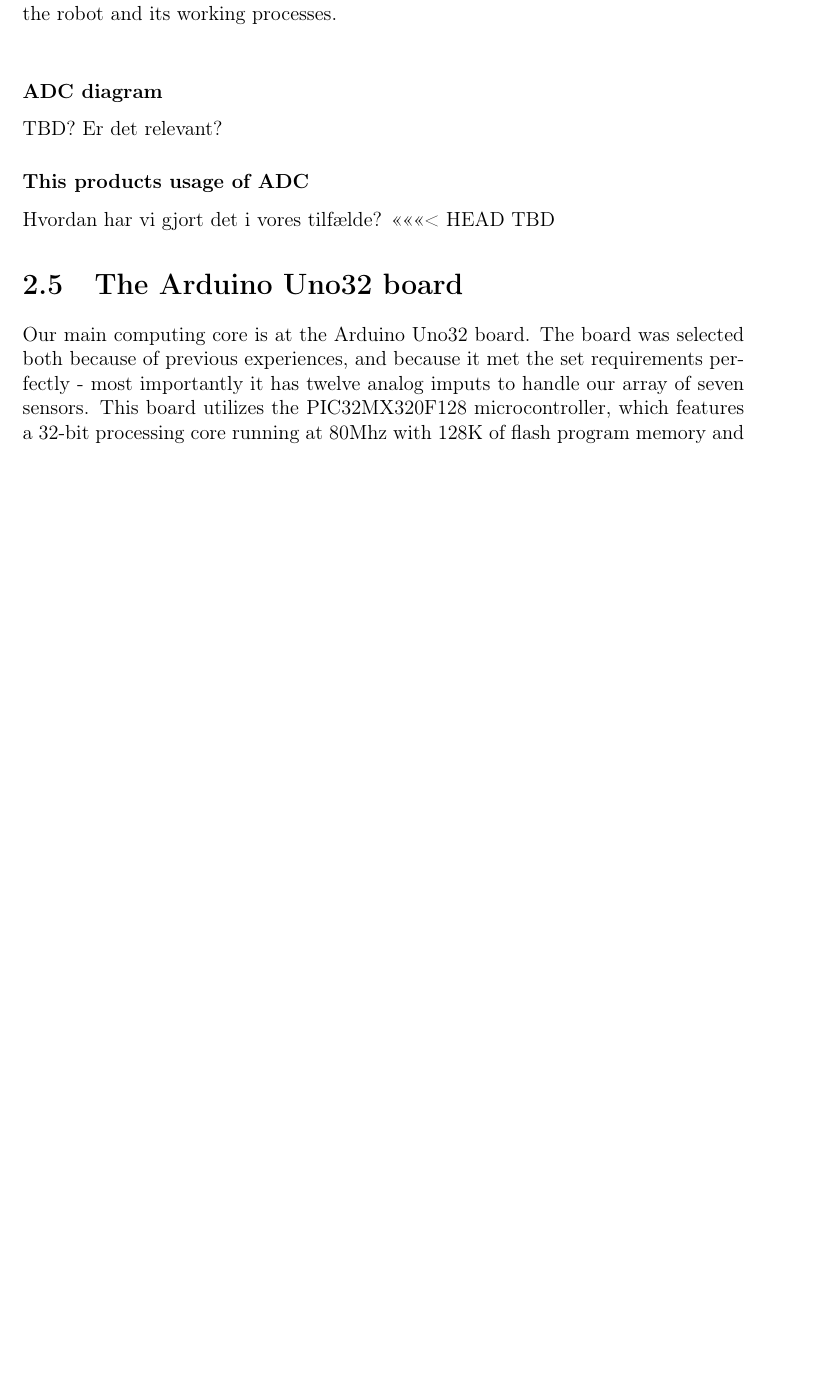
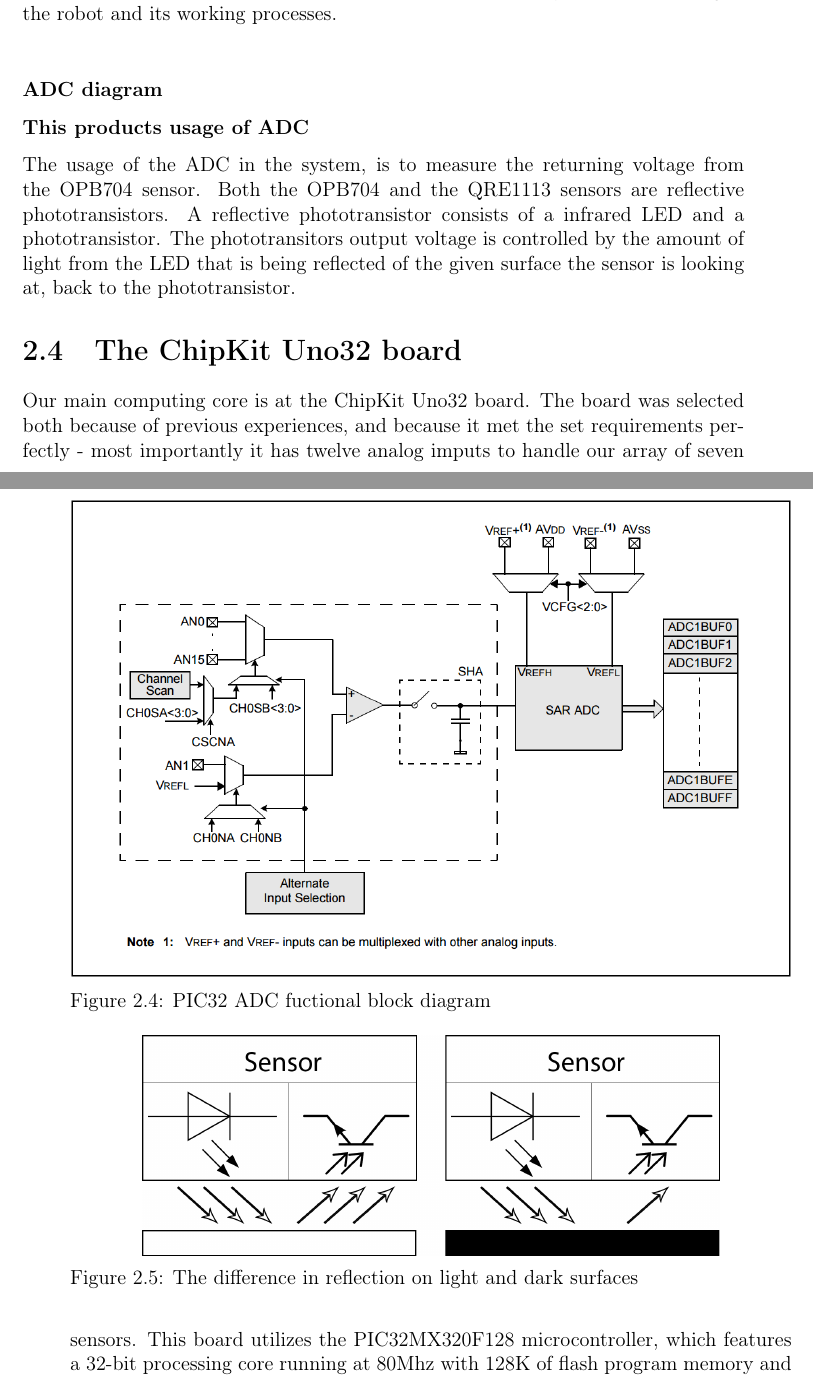
Before and after one commit to Yipiyuk/UCNG2P3, a LaTeX thesis (Rapport/rapport.tex, which reads Rapport/contents/hardware/hardwaredesc.tex): part of page 10 of 29 before the commit and two parts of pages 10 and 11 of 30 after it, the two joined at a grey line, cut so that both start at the same text, the shorter picture padded with empty space. Compiled offline with pdfLaTeX.

Commit message:
tilføjet beskrivelse af brug af ADC

```diff
--- a/Rapport/contents/hardware/hardwaredesc.tex
+++ b/Rapport/contents/hardware/hardwaredesc.tex
@@ -28,54 +26,39 @@ Price               & 19.43DKK      & 42.55DKK  \\ \hline
 \end{table}
-
-
-
 The table shows a comparison of the two sensors that were taken into consideration for the project, that is to show the price difference and the utility from sensor to sensor. \emph{(fig 2.1)}
 
-
-
 \subsection{The OPB704}
-
 The OPB704 sensor ended up being selected for the robot over the popular QRE1113 sensor board. It has a higher sensor max distance (3.8mm\footnote{http://www.farnell.com/datasheets/1884910.pdf} compared to the QRE1113s 3mm) and it has the same functionality. It comes with a special casing, for which a special mounting unit was 3D-printed to accommodate an array of 7. This makes the mounting very solid and tightly fitted unto the robot, which ideally makes the sensor array more stable in case of an uneven test course.
-
 \sidebyimg{figures/opb704.jpg}{The sensor OPB 704}{figures/sensorarray.jpg}{3D printed sensor array module}
 
 \subsection{The QRE1113 board(Analog)}
-
 Another possible sensor selection would be the QRE1113\footnote{http://cdn.sparkfun.com/datasheets/Sensors/Proximity/QRE1113.pdf} board sensor. This sensor comes complete with mounting and the necessary printing and wiring. This makes working with the sensor fairly straight forward. Although this sensor is commonly used for line following robots, when it was compared to the OPB704, it quickly became apparent that the difference in max sensor distance could become a liability, and with this in mind, the OPB704 sensor was selected.
-
-
 
 \sidebyimg{figures/QRE.jpg}{QRE1113 Sensor with own mount}{figures/QREmount.jpg}{3D printed sensor array module withe the QRE1113}
 
-
 \section{Analog-to-digital converter (ADC)}
-
 The purpose of the ADC is to convert the analog data from the sensors to digital data that can be managed by a computer - this allows data received from the blue-tooth transmitter on the product to be processed into readable data more easily, which is great for showing how the sensors are reacting. The sensors themselves cannot discern what they actually need to read, the sensors just read anything they can see and send that signal.
 
 Analog signals can have a significant amount of noise - since any received noise is interpreted as part of the signal, a digital signal is not only more easy to work with, it will also provide more precise data. This will make for more accurate readings on the tachometer on the robot, which allows even more finely tuned monitoring of the robot and its working processes. \\
 
 \subsubsection{ADC diagram}
-TBD? Er det relevant?
+\img{figures/ADCblock.png}{PIC32 ADC fuctional block diagram}{adcblockdiagram}{1}
 
 \subsubsection{This products usage of ADC}
-Hvordan har vi gjort det i vores tilfælde?
-<<<<<<< HEAD
-TBD
+The usage of the ADC in the system, is to measure the returning voltage from the OPB704 sensor. Both the OPB704 and the QRE1113 sensors are reflective phototransistors.
+A reflective phototransistor consists of a infrared LED and a phototransistor.
+The phototransitors output voltage is controlled by the amount of light from the LED that is being reflected of the given surface the sensor is looking at, back to the phototransistor.
+\img{figures/reflectivesensorworkings.png}{The difference in reflection on light and dark surfaces}{reflectivesensorworkings}{0.8}
 
-\section{The Arduino Uno32 board}
-
-Our main computing core is at the Arduino Uno32 board. The board was selected both because of previous experiences, and because it met the set requirements perfectly - most importantly it has twelve analog imputs to handle our array of seven sensors. This board utilizes the PIC32MX320F128 microcontroller, which features a 32-bit processing core running at 80Mhz with 128K of flash program memory and 16K SRAM data memory\footnote{http://www.microchip.com/wwwproducts/en/PIC32MX320F128H}. This board allowed the most important aspects of the project to become reality; namely a GUI showing both the ADC readings as well as visualizing the sensor imputs, plenty of analog inputs to allow for the sensor array, and BlueTooth transmission of data from the robot unto a computer.\newline
+\section{The ChipKit Uno32 board}
+Our main computing core is at the ChipKit Uno32 board. The board was selected both because of previous experiences, and because it met the set requirements perfectly - most importantly it has twelve analog imputs to handle our array of seven sensors. This board utilizes the PIC32MX320F128 microcontroller, which features a 32-bit processing core running at 80Mhz with 128K of flash program memory and 16K SRAM data memory\footnote{http://www.microchip.com/wwwproducts/en/PIC32MX320F128H}. This board allowed the most important aspects of the project to become reality; namely a GUI showing both the ADC readings as well as visualizing the sensor imputs, plenty of analog inputs to allow for the sensor array, and BlueTooth transmission of data from the robot unto a computer.\newline
 The board is compatible for use with MPLAB IDE and the PICKit3 debugger.
 
 \section{The motor shield - PKA03}
-
 The motor shield was chosen because it is compatible with the Uno32 board, and fits perfectly within the scope of the project. It controls both motors and receives power from the 7.2 V lithium-ion battery pack mounted on the chassis itself. The motor shield is instrumental in providing motor controls to the product. To do this, it utilizes a specific electric circuit, called an H bridge.
 
 \subsection{The H bridge}
-
 An H bridge is a circuit that allows a voltage to be applied across a load in either direction. The purpose of this in the case of this project is to enable controls of the two motors in a way so that they can function individually, and both drive forwards and backwards.\\
 At first, there were experiments with custom prints and a purpose-built h bridge on the first iteration of the motor shield. However after testing, it proved faulty and was changed to accommodate time constraints.
 
 \section{The blue-tooth transmitter - BlueSMIRF Silver}
-
 The robot utilizes the BlueSMIRF Silver blue-tooth transmitter made by Sparkfun. Its function is to send data from the ADC and pulse width modulator (see the software section) to a C\# GUI run on a computer. This way, it is possible to monitor both the inputs the robot is receiving, as well as the logic behind the steering. It allows for any stream between 2400 to 115200 bps\footnote{https://www.sparkfun.com/products/12577}.
```
Also changed, not shown: Rapport/rapport.tex (+1 -1 lines), Rapport/figures/ADCblock.PNG (added), Rapport/figures/reflectivesensorworkings.png (added), Rapport/rapport.pdf, Rapport/contents/hardware/hardwaredesc.tex (10 more changed lines), 2 other files. Lines whose indentation alone changed are shown as unchanged.
